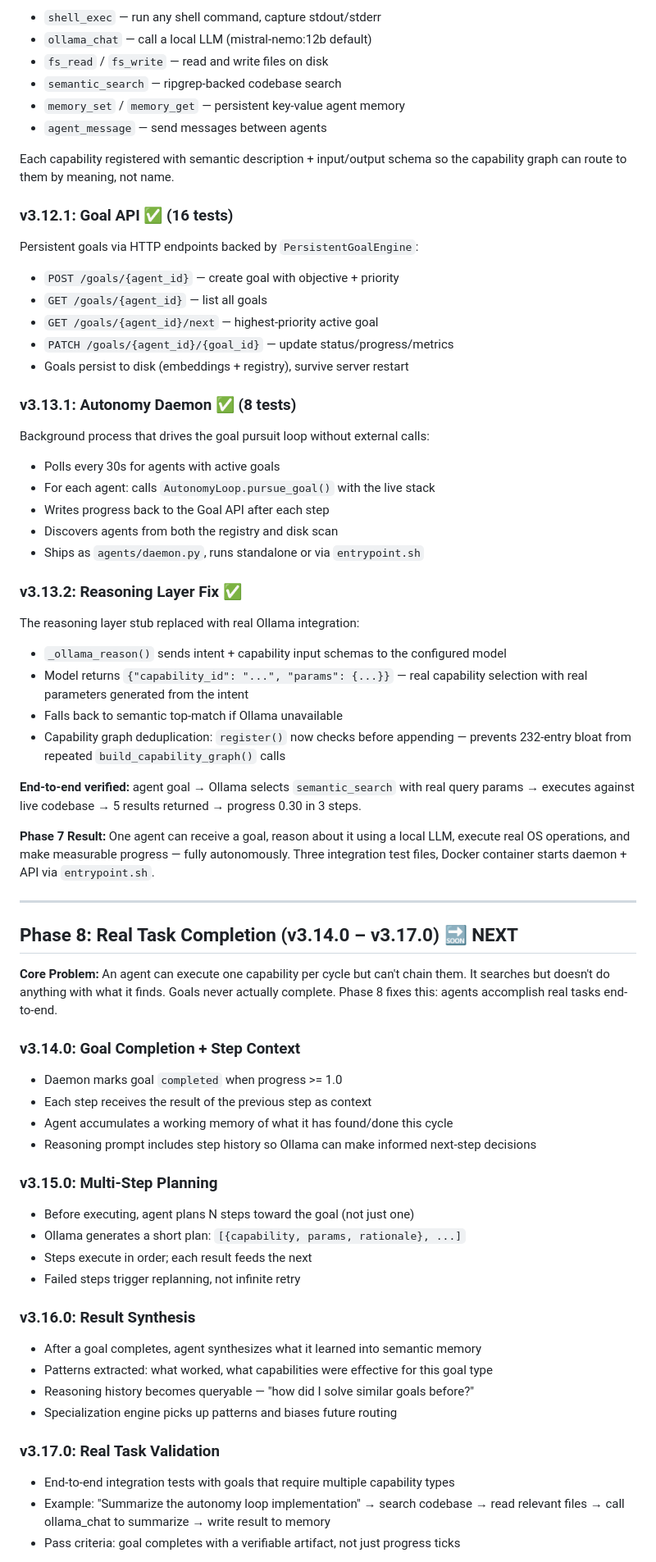
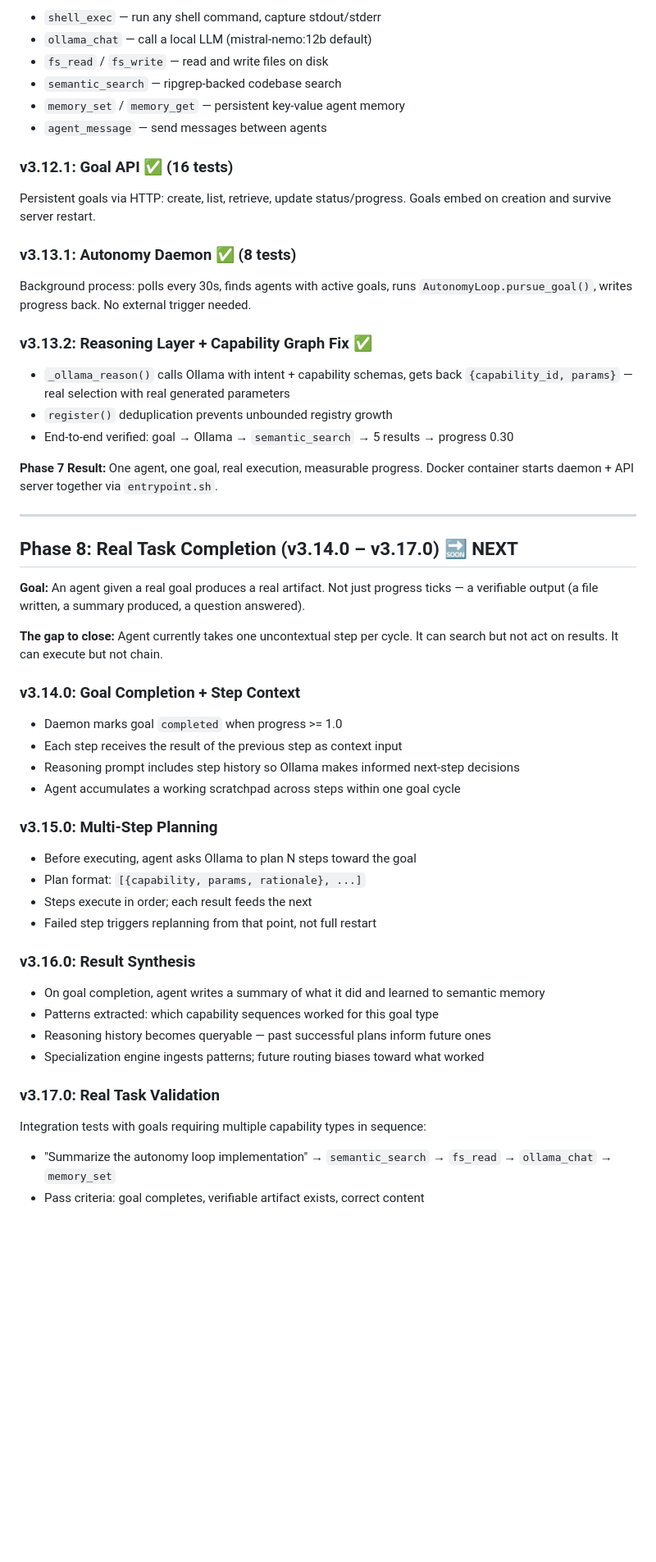
Before and after one commit to ninjahawk/hollow-agentOS, a Markdown page: ROADMAP.md, the part around one of its changes. Shown at 82% size. Rendered like a GitHub page; blank space fills up the shorter version.

```diff
--- a/ROADMAP.md
+++ b/ROADMAP.md
@@ -264,70 +176,54 @@ Eight real OS operations registered as capabilities in the graph:
 - `memory_set` / `memory_get` — persistent key-value agent memory
 - `agent_message` — send messages between agents
 
-Each capability registered with semantic description + input/output schema so the capability
-graph can route to them by meaning, not name.
-
 ### v3.12.1: Goal API ✅ (16 tests)
-Persistent goals via HTTP endpoints backed by `PersistentGoalEngine`:
-- `POST /goals/{agent_id}` — create goal with objective + priority
-- `GET /goals/{agent_id}` — list all goals
-- `GET /goals/{agent_id}/next` — highest-priority active goal
-- `PATCH /goals/{agent_id}/{goal_id}` — update status/progress/metrics
-- Goals persist to disk (embeddings + registry), survive server restart
+Persistent goals via HTTP: create, list, retrieve, update status/progress.
+Goals embed on creation and survive server restart.
 
 ### v3.13.1: Autonomy Daemon ✅ (8 tests)
-Background process that drives the goal pursuit loop without external calls:
-- Polls every 30s for agents with active goals
-- For each agent: calls `AutonomyLoop.pursue_goal()` with the live stack
-- Writes progress back to the Goal API after each step
-- Discovers agents from both the registry and disk scan
-- Ships as `agents/daemon.py`, runs standalone or via `entrypoint.sh`
+Background process: polls every 30s, finds agents with active goals,
+runs `AutonomyLoop.pursue_goal()`, writes progress back. No external trigger needed.
 
-### v3.13.2: Reasoning Layer Fix ✅
-The reasoning layer stub replaced with real Ollama integration:
-- `_ollama_reason()` sends intent + capability input schemas to the configured model
-- Model returns `{"capability_id": "...", "params": {...}}` — real capability selection
-  with real parameters generated from the intent
-- Falls back to semantic top-match if Ollama unavailable
-- Capability graph deduplication: `register()` now checks before appending —
-  prevents 232-entry bloat from repeated `build_capability_graph()` calls
+### v3.13.2: Reasoning Layer + Capability Graph Fix ✅
+- `_ollama_reason()` calls Ollama with intent + capability schemas, gets back
+  `{capability_id, params}` — real selection with real generated parameters
+- `register()` deduplication prevents unbounded registry growth
+- End-to-end verified: goal → Ollama → `semantic_search` → 5 results → progress 0.30
 
-**End-to-end verified:** agent goal → Ollama selects `semantic_search` with real query
-params → executes against live codebase → 5 results returned → progress 0.30 in 3 steps.
-
-**Phase 7 Result:** One agent can receive a goal, reason about it using a local LLM,
-execute real OS operations, and make measurable progress — fully autonomously.
-Three integration test files, Docker container starts daemon + API via `entrypoint.sh`.
+**Phase 7 Result:** One agent, one goal, real execution, measurable progress.
+Docker container starts daemon + API server together via `entrypoint.sh`.
 
 ---
 
 ## Phase 8: Real Task Completion (v3.14.0 – v3.17.0) 🔜 NEXT
 
-**Core Problem:** An agent can execute one capability per cycle but can't chain them.
-It searches but doesn't do anything with what it finds. Goals never actually complete.
-Phase 8 fixes this: agents accomplish real tasks end-to-end.
+**Goal:** An agent given a real goal produces a real artifact. Not just progress ticks —
+a verifiable output (a file written, a summary produced, a question answered).
+
+**The gap to close:** Agent currently takes one uncontextual step per cycle.
+It can search but not act on results. It can execute but not chain.
 
 ### v3.14.0: Goal Completion + Step Context
 - Daemon marks goal `completed` when progress >= 1.0
-- Each step receives the result of the previous step as context
-- Agent accumulates a working memory of what it has found/done this cycle
-- Reasoning prompt includes step history so Ollama can make informed next-step decisions
+- Each step receives the result of the previous step as context input
+- Reasoning prompt includes step history so Ollama makes informed next-step decisions
+- Agent accumulates a working scratchpad across steps within one goal cycle
 
 ### v3.15.0: Multi-Step Planning
-- Before executing, agent plans N steps toward the goal (not just one)
-- Ollama generates a short plan: `[{capability, params, rationale}, ...]`
+- Before executing, agent asks Ollama to plan N steps toward the goal
+- Plan format: `[{capability, params, rationale}, ...]`
 - Steps execute in order; each result feeds the next
-- Failed steps trigger replanning, not infinite retry
+- Failed step triggers replanning from that point, not full restart
 
 ### v3.16.0: Result Synthesis
-- After a goal completes, agent synthesizes what it learned into semantic memory
-- Patterns extracted: what worked, what capabilities were effective for this goal type
-- Reasoning history becomes queryable — "how did I solve similar goals before?"
-- Specialization engine picks up patterns and biases future routing
+- On goal completion, agent writes a summary of what it did and learned to semantic memory
+- Patterns extracted: which capability sequences worked for this goal type
+- Reasoning history becomes queryable — past successful plans inform future ones
+- Specialization engine ingests patterns; future routing biases toward what worked
 
 ### v3.17.0: Real Task Validation
-- End-to-end integration tests with goals that require multiple capability types
-- Example: "Summarize the autonomy loop implementation" → search codebase →
-  read relevant files → call ollama_chat to summarize → write result to memory
-- Pass criteria: goal completes with a verifiable artifact, not just progress ticks
+Integration tests with goals requiring multiple capability types in sequence:
+- "Summarize the autonomy loop implementation" →
+  `semantic_search` → `fs_read` → `ollama_chat` → `memory_set`
+- Pass criteria: goal completes, verifiable artifact exists, correct content
 
```
Also changed, not shown: other parts of ROADMAP.md (+206 -181 lines).
